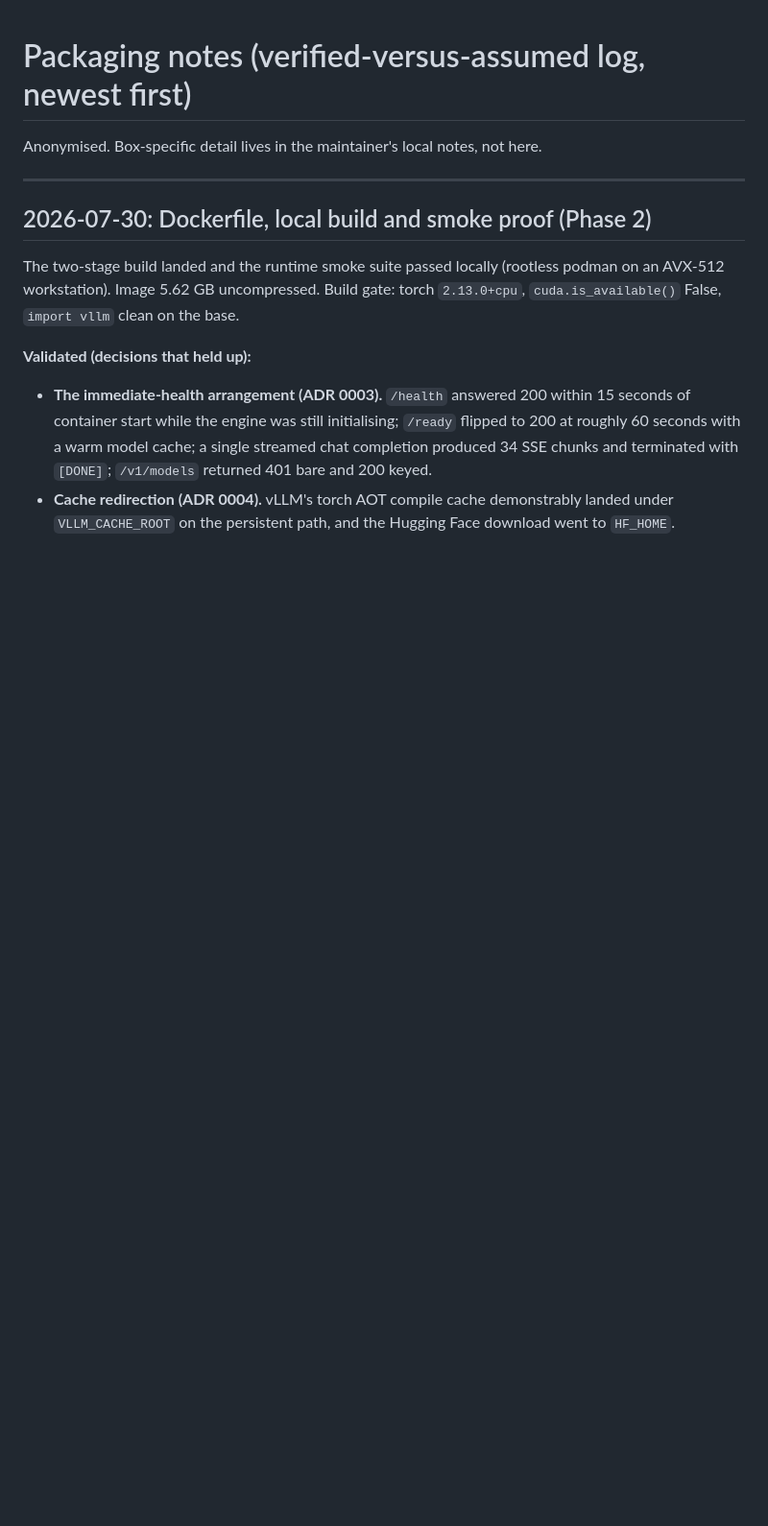
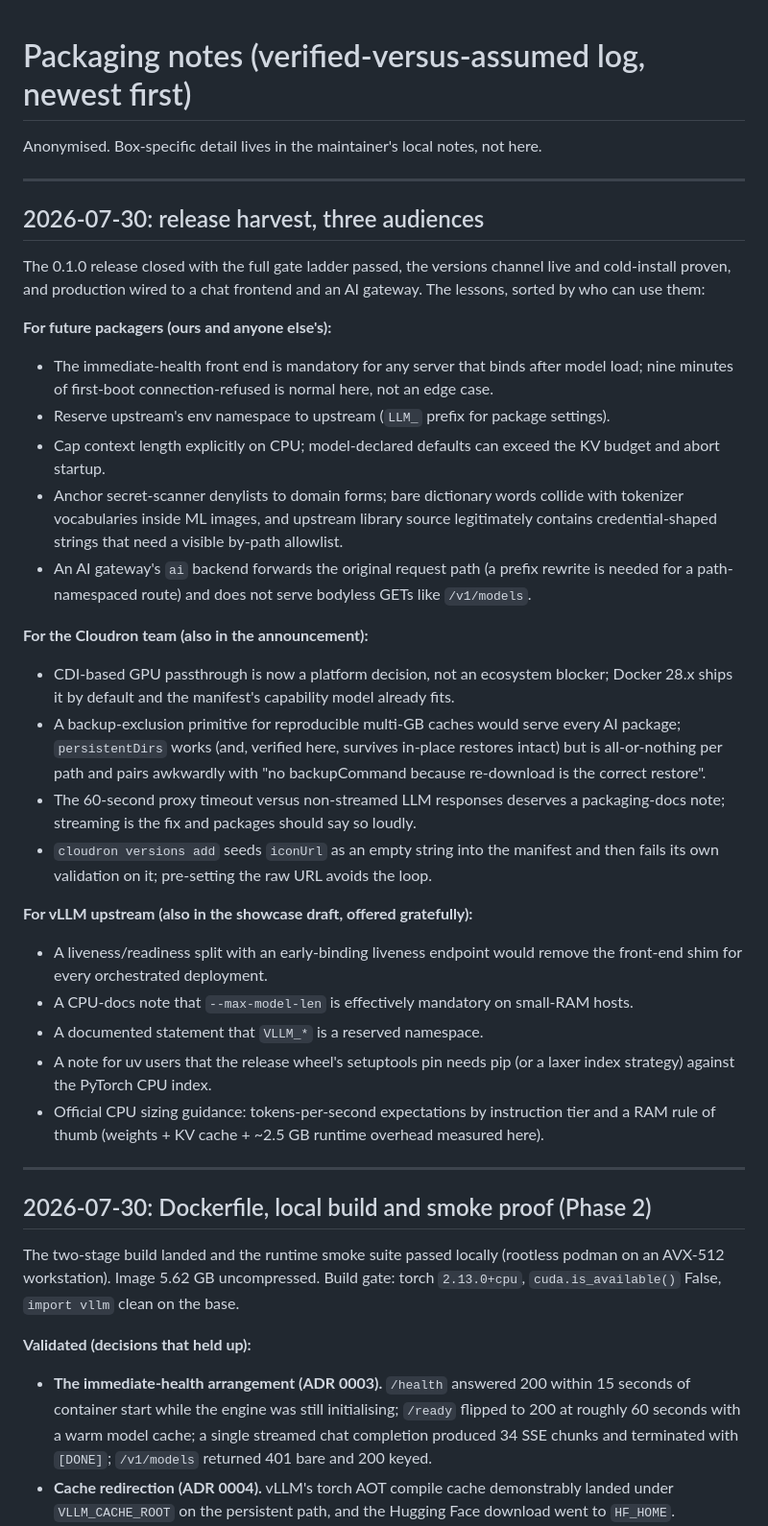
Before and after one commit to OrcVole/vllm-cloudron, a Markdown page: docs/PACKAGING-NOTES.md, the part around the change. Shown at 96% size. GitHub-like rendering; blank space fills up the shorter version.

Commit message:
Release harvest: three-audience packaging notes

```diff
--- a/docs/PACKAGING-NOTES.md
+++ b/docs/PACKAGING-NOTES.md
@@ -1,6 +1,52 @@
 # Packaging notes (verified-versus-assumed log, newest first)
 
 Anonymised. Box-specific detail lives in the maintainer's local notes, not here.
+
+---
+
+## 2026-07-30: release harvest, three audiences
+
+The 0.1.0 release closed with the full gate ladder passed, the versions channel live and
+cold-install proven, and production wired to a chat frontend and an AI gateway. The
+lessons, sorted by who can use them:
+
+**For future packagers (ours and anyone else's):**
+
+- The immediate-health front end is mandatory for any server that binds after model
+  load; nine minutes of first-boot connection-refused is normal here, not an edge case.
+- Reserve upstream's env namespace to upstream (`LLM_` prefix for package settings).
+- Cap context length explicitly on CPU; model-declared defaults can exceed the KV
+  budget and abort startup.
+- Anchor secret-scanner denylists to domain forms; bare dictionary words collide with
+  tokenizer vocabularies inside ML images, and upstream library source legitimately
+  contains credential-shaped strings that need a visible by-path allowlist.
+- An AI gateway's `ai` backend forwards the original request path (a prefix rewrite is
+  needed for a path-namespaced route) and does not serve bodyless GETs like
+  `/v1/models`.
+
+**For the Cloudron team (also in the announcement):**
+
+- CDI-based GPU passthrough is now a platform decision, not an ecosystem blocker;
+  Docker 28.x ships it by default and the manifest's capability model already fits.
+- A backup-exclusion primitive for reproducible multi-GB caches would serve every AI
+  package; `persistentDirs` works (and, verified here, survives in-place restores
+  intact) but is all-or-nothing per path and pairs awkwardly with "no backupCommand
+  because re-download is the correct restore".
+- The 60-second proxy timeout versus non-streamed LLM responses deserves a
+  packaging-docs note; streaming is the fix and packages should say so loudly.
+- `cloudron versions add` seeds `iconUrl` as an empty string into the manifest and then
+  fails its own validation on it; pre-setting the raw URL avoids the loop.
+
+**For vLLM upstream (also in the showcase draft, offered gratefully):**
+
+- A liveness/readiness split with an early-binding liveness endpoint would remove the
+  front-end shim for every orchestrated deployment.
+- A CPU-docs note that `--max-model-len` is effectively mandatory on small-RAM hosts.
+- A documented statement that `VLLM_*` is a reserved namespace.
+- A note for uv users that the release wheel's setuptools pin needs pip (or a laxer
+  index strategy) against the PyTorch CPU index.
+- Official CPU sizing guidance: tokens-per-second expectations by instruction tier and
+  a RAM rule of thumb (weights + KV cache + ~2.5 GB runtime overhead measured here).
 
 ---
 
```
